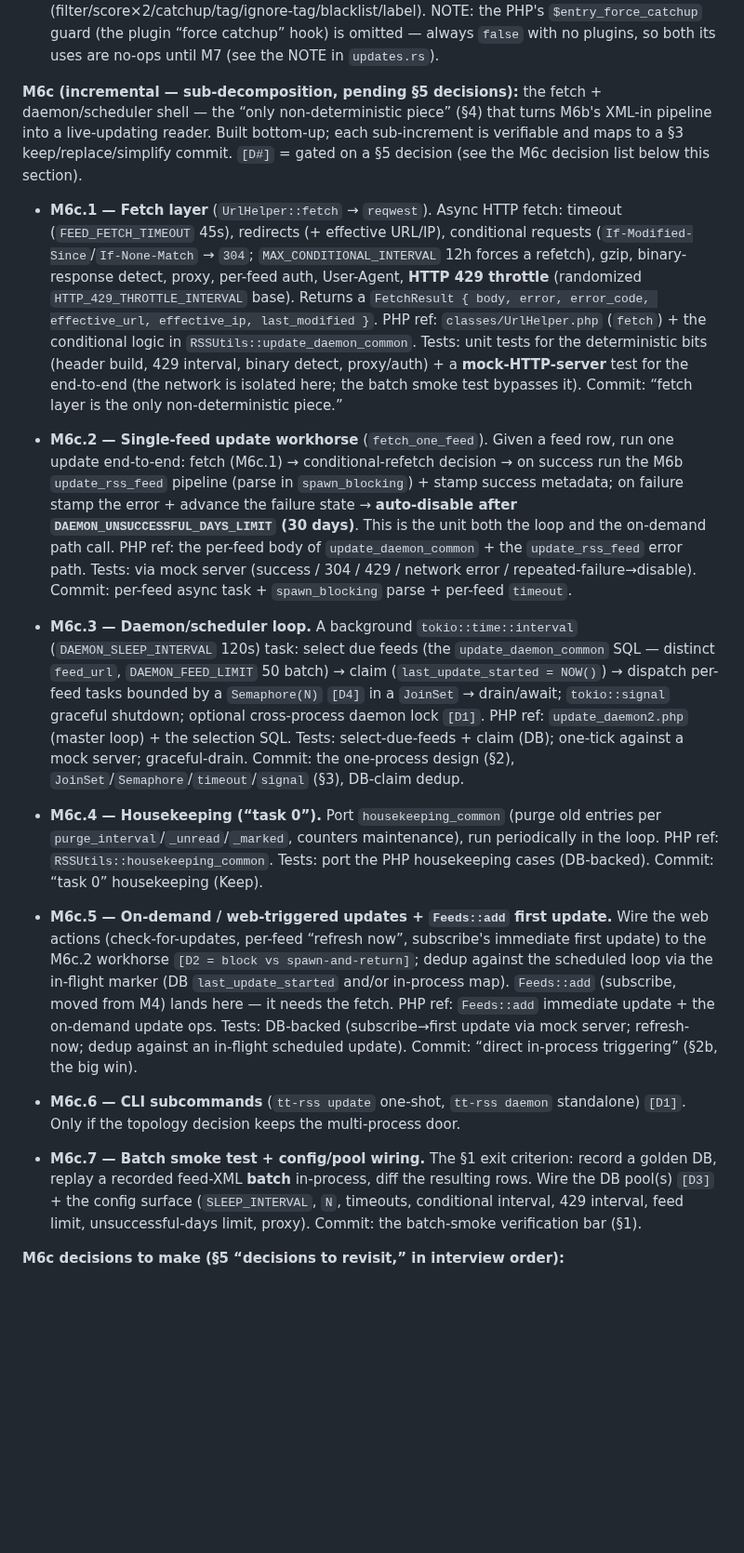
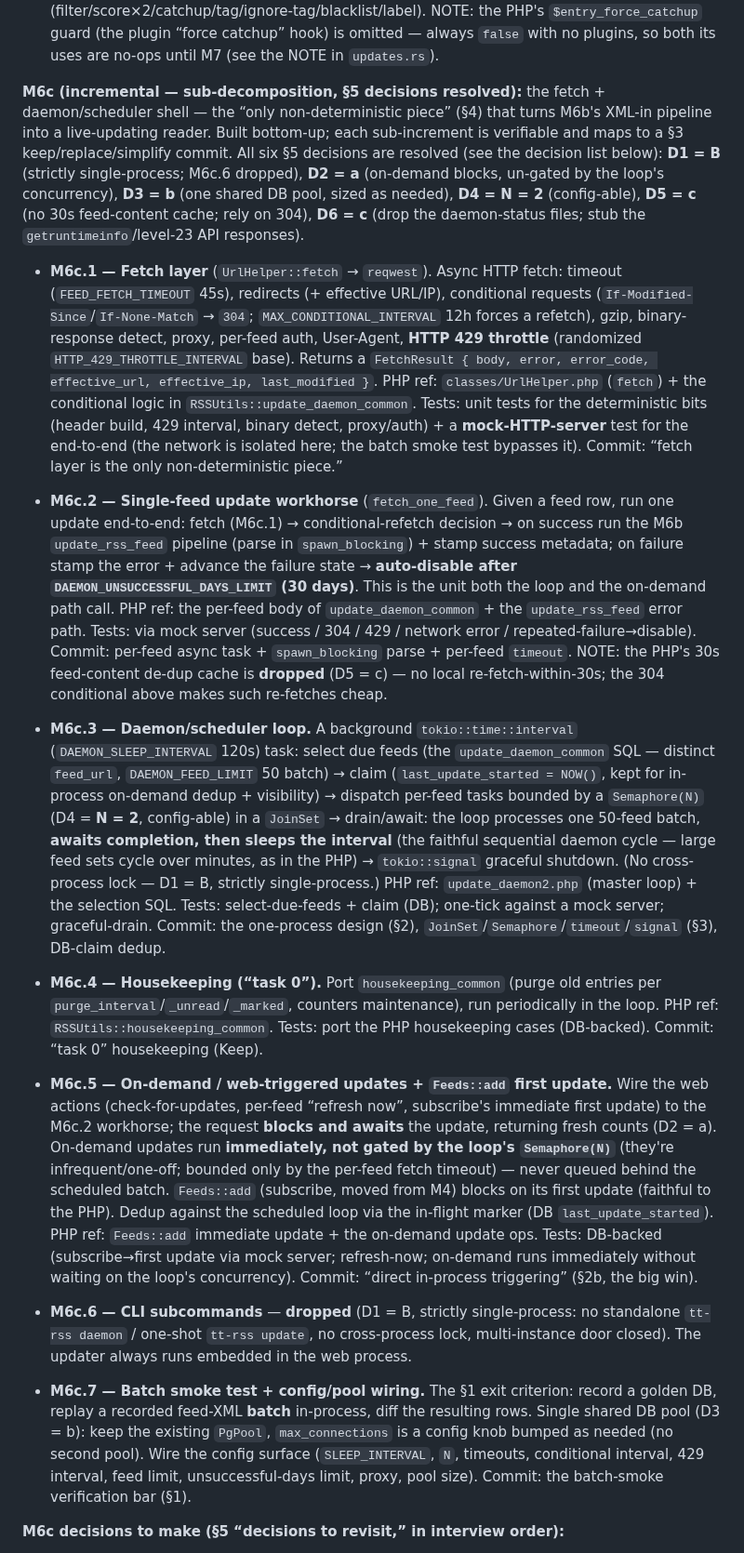
Before and after one commit to slydetector/ttrss-rust, a Markdown page: docs/plan.md, the part around one of its changes. Shown at 93% size. Rendered like a GitHub page; blank space fills up the shorter version.

Commit message:
docs: resolve all six M6c §5 decisions (D1=B single-process, D2=a block un-gated, D3=b one pool, D4=N=2, D5=c no feed cache, D6=c drop daemon-status files + stub APIs)

```diff
--- a/docs/plan.md
+++ b/docs/plan.md
@@ -177,20 +177,20 @@ Restructured per `research-report.md` (strangler-fig / vertical-slice / golden-m
 - **M6b.2b ✅** pipeline core (`ttrss::updates`) — `update_rss_feed`/`process_feed`: parse feed XML → per article: GUID (id→link→`make_guid_from_title`), dedup by `content_hash`, upsert `ttrss_entries` (guid in 3 forms, `tsvector_combined`, `content_hash`) + `ttrss_user_entries` (score/marked/unread; no filters → score 0) → stamp feed success/error metadata. Replays the PHP suite's mock feed (`tt-rss/tests_integration/feed.xml`) via `tests/update_rss_feed.rs` (7 cases, 1:1 from `UpdateRssFeedTest.php`). The fetch is M6c; `tsvector_combined` uses `strip_tags(title) . " " . strip_tags(content)` in place of PHP's `Html2Text::convert` (functionally equivalent for FTS; the suite doesn't assert on it). Filter/label/tag application is M6b.2c.
 - **M6b.2c ✅** filter/label/tag application (`ttrss::updates`) — `load_filters` (the owner's enabled filters scoped to the feed: a rule naming the feed directly, one in its category chain, or unrestricted; kept only when it has a rule + an action) + `blacklisted_tags` (the user's `BLACKLISTED_TAGS` pref). Per article: `eval_article_filters` → a `filter` action drops the article (base entry kept, no user entry); otherwise `score`/`catchup` drive `unread`, `mark`/score>1000 → `marked`, `publish` → `published`; re-score + `mark_unread_on_update`; labels [other] (re-apply existing) + [filters] (`label` action); tags (feed categories + `tag`/`ignore-tag` actions, minus the blacklist, re-normalized). 8 new DB cases in `tests/update_rss_feed.rs` (filter/score×2/catchup/tag/ignore-tag/blacklist/label). NOTE: the PHP's `$entry_force_catchup` guard (the plugin “force catchup” hook) is omitted — always `false` with no plugins, so both its uses are no-ops until M7 (see the NOTE in `updates.rs`).
 
-**M6c (incremental — sub-decomposition, pending §5 decisions):** the fetch + daemon/scheduler shell — the “only non-deterministic piece” (§4) that turns M6b's XML-in pipeline into a live-updating reader. Built bottom-up; each sub-increment is verifiable and maps to a §3 keep/replace/simplify commit. `[D#]` = gated on a §5 decision (see the M6c decision list below this section).
+**M6c (incremental — sub-decomposition, §5 decisions resolved):** the fetch + daemon/scheduler shell — the “only non-deterministic piece” (§4) that turns M6b's XML-in pipeline into a live-updating reader. Built bottom-up; each sub-increment is verifiable and maps to a §3 keep/replace/simplify commit. All six §5 decisions are resolved (see the decision list below): **D1 = B** (strictly single-process; M6c.6 dropped), **D2 = a** (on-demand blocks, un-gated by the loop's concurrency), **D3 = b** (one shared DB pool, sized as needed), **D4 = N = 2** (config-able), **D5 = c** (no 30s feed-content cache; rely on 304), **D6 = c** (drop the daemon-status files; stub the `getruntimeinfo`/level-23 API responses).
 
 - **M6c.1 — Fetch layer** (`UrlHelper::fetch` → `reqwest`). Async HTTP fetch: timeout (`FEED_FETCH_TIMEOUT` 45s), redirects (+ effective URL/IP), conditional requests (`If-Modified-Since`/`If-None-Match` → `304`; `MAX_CONDITIONAL_INTERVAL` 12h forces a refetch), gzip, binary-response detect, proxy, per-feed auth, User-Agent, **HTTP 429 throttle** (randomized `HTTP_429_THROTTLE_INTERVAL` base). Returns a `FetchResult { body, error, error_code, effective_url, effective_ip, last_modified }`. PHP ref: `classes/UrlHelper.php` (`fetch`) + the conditional logic in `RSSUtils::update_daemon_common`. Tests: unit tests for the deterministic bits (header build, 429 interval, binary detect, proxy/auth) + a **mock-HTTP-server** test for the end-to-end (the network is isolated here; the batch smoke test bypasses it). Commit: “fetch layer is the only non-deterministic piece.”
 
-- **M6c.2 — Single-feed update workhorse** (`fetch_one_feed`). Given a feed row, run one update end-to-end: fetch (M6c.1) → conditional-refetch decision → on success run the M6b `update_rss_feed` pipeline (parse in `spawn_blocking`) + stamp success metadata; on failure stamp the error + advance the failure state → **auto-disable after `DAEMON_UNSUCCESSFUL_DAYS_LIMIT` (30 days)**. This is the unit both the loop and the on-demand path call. PHP ref: the per-feed body of `update_daemon_common` + the `update_rss_feed` error path. Tests: via mock server (success / 304 / 429 / network error / repeated-failure→disable). Commit: per-feed async task + `spawn_blocking` parse + per-feed `timeout`.
+- **M6c.2 — Single-feed update workhorse** (`fetch_one_feed`). Given a feed row, run one update end-to-end: fetch (M6c.1) → conditional-refetch decision → on success run the M6b `update_rss_feed` pipeline (parse in `spawn_blocking`) + stamp success metadata; on failure stamp the error + advance the failure state → **auto-disable after `DAEMON_UNSUCCESSFUL_DAYS_LIMIT` (30 days)**. This is the unit both the loop and the on-demand path call. PHP ref: the per-feed body of `update_daemon_common` + the `update_rss_feed` error path. Tests: via mock server (success / 304 / 429 / network error / repeated-failure→disable). Commit: per-feed async task + `spawn_blocking` parse + per-feed `timeout`. NOTE: the PHP's 30s feed-content de-dup cache is **dropped** (D5 = c) — no local re-fetch-within-30s; the 304 conditional above makes such re-fetches cheap.
 
-- **M6c.3 — Daemon/scheduler loop.** A background `tokio::time::interval` (`DAEMON_SLEEP_INTERVAL` 120s) task: select due feeds (the `update_daemon_common` SQL — distinct `feed_url`, `DAEMON_FEED_LIMIT` 50 batch) → claim (`last_update_started = NOW()`) → dispatch per-feed tasks bounded by a `Semaphore(N)` `[D4]` in a `JoinSet` → drain/await; `tokio::signal` graceful shutdown; optional cross-process daemon lock `[D1]`. PHP ref: `update_daemon2.php` (master loop) + the selection SQL. Tests: select-due-feeds + claim (DB); one-tick against a mock server; graceful-drain. Commit: the one-process design (§2), `JoinSet`/`Semaphore`/`timeout`/`signal` (§3), DB-claim dedup.
+- **M6c.3 — Daemon/scheduler loop.** A background `tokio::time::interval` (`DAEMON_SLEEP_INTERVAL` 120s) task: select due feeds (the `update_daemon_common` SQL — distinct `feed_url`, `DAEMON_FEED_LIMIT` 50 batch) → claim (`last_update_started = NOW()`, kept for in-process on-demand dedup + visibility) → dispatch per-feed tasks bounded by a `Semaphore(N)` (D4 = **N = 2**, config-able) in a `JoinSet` → drain/await: the loop processes one 50-feed batch, **awaits completion, then sleeps the interval** (the faithful sequential daemon cycle — large feed sets cycle over minutes, as in the PHP) → `tokio::signal` graceful shutdown. (No cross-process lock — D1 = B, strictly single-process.) PHP ref: `update_daemon2.php` (master loop) + the selection SQL. Tests: select-due-feeds + claim (DB); one-tick against a mock server; graceful-drain. Commit: the one-process design (§2), `JoinSet`/`Semaphore`/`timeout`/`signal` (§3), DB-claim dedup.
 
 - **M6c.4 — Housekeeping (“task 0”).** Port `housekeeping_common` (purge old entries per `purge_interval`/`_unread`/`_marked`, counters maintenance), run periodically in the loop. PHP ref: `RSSUtils::housekeeping_common`. Tests: port the PHP housekeeping cases (DB-backed). Commit: “task 0” housekeeping (Keep).
 
-- **M6c.5 — On-demand / web-triggered updates + `Feeds::add` first update.** Wire the web actions (check-for-updates, per-feed “refresh now”, subscribe's immediate first update) to the M6c.2 workhorse `[D2 = block vs spawn-and-return]`; dedup against the scheduled loop via the in-flight marker (DB `last_update_started` and/or in-process map). `Feeds::add` (subscribe, moved from M4) lands here — it needs the fetch. PHP ref: `Feeds::add` immediate update + the on-demand update ops. Tests: DB-backed (subscribe→first update via mock server; refresh-now; dedup against an in-flight scheduled update). Commit: “direct in-process triggering” (§2b, the big win).
+- **M6c.5 — On-demand / web-triggered updates + `Feeds::add` first update.** Wire the web actions (check-for-updates, per-feed “refresh now”, subscribe's immediate first update) to the M6c.2 workhorse; the request **blocks and awaits** the update, returning fresh counts (D2 = a). On-demand updates run **immediately, not gated by the loop's `Semaphore(N)`** (they're infrequent/one-off; bounded only by the per-feed fetch timeout) — never queued behind the scheduled batch. `Feeds::add` (subscribe, moved from M4) blocks on its first update (faithful to the PHP). Dedup against the scheduled loop via the in-flight marker (DB `last_update_started`). PHP ref: `Feeds::add` immediate update + the on-demand update ops. Tests: DB-backed (subscribe→first update via mock server; refresh-now; on-demand runs immediately without waiting on the loop's concurrency). Commit: “direct in-process triggering” (§2b, the big win).
 
-- **M6c.6 — CLI subcommands** (`tt-rss update` one-shot, `tt-rss daemon` standalone) `[D1]`. Only if the topology decision keeps the multi-process door.
+- **M6c.6 — CLI subcommands** — **dropped** (D1 = B, strictly single-process: no standalone `tt-rss daemon` / one-shot `tt-rss update`, no cross-process lock, multi-instance door closed). The updater always runs embedded in the web process.
 
-- **M6c.7 — Batch smoke test + config/pool wiring.** The §1 exit criterion: record a golden DB, replay a recorded feed-XML **batch** in-process, diff the resulting rows. Wire the DB pool(s) `[D3]` + the config surface (`SLEEP_INTERVAL`, `N`, timeouts, conditional interval, 429 interval, feed limit, unsuccessful-days limit, proxy). Commit: the batch-smoke verification bar (§1).
+- **M6c.7 — Batch smoke test + config/pool wiring.** The §1 exit criterion: record a golden DB, replay a recorded feed-XML **batch** in-process, diff the resulting rows. Single shared DB pool (D3 = b): keep the existing `PgPool`, `max_connections` is a config knob bumped as needed (no second pool). Wire the config surface (`SLEEP_INTERVAL`, `N`, timeouts, conditional interval, 429 interval, feed limit, unsuccessful-days limit, proxy, pool size). Commit: the batch-smoke verification bar (§1).
 
 **M6c decisions to make (§5 “decisions to revisit,” in interview order):**
```
Also changed, not shown: other parts of docs/plan.md (+6 -6 lines).
